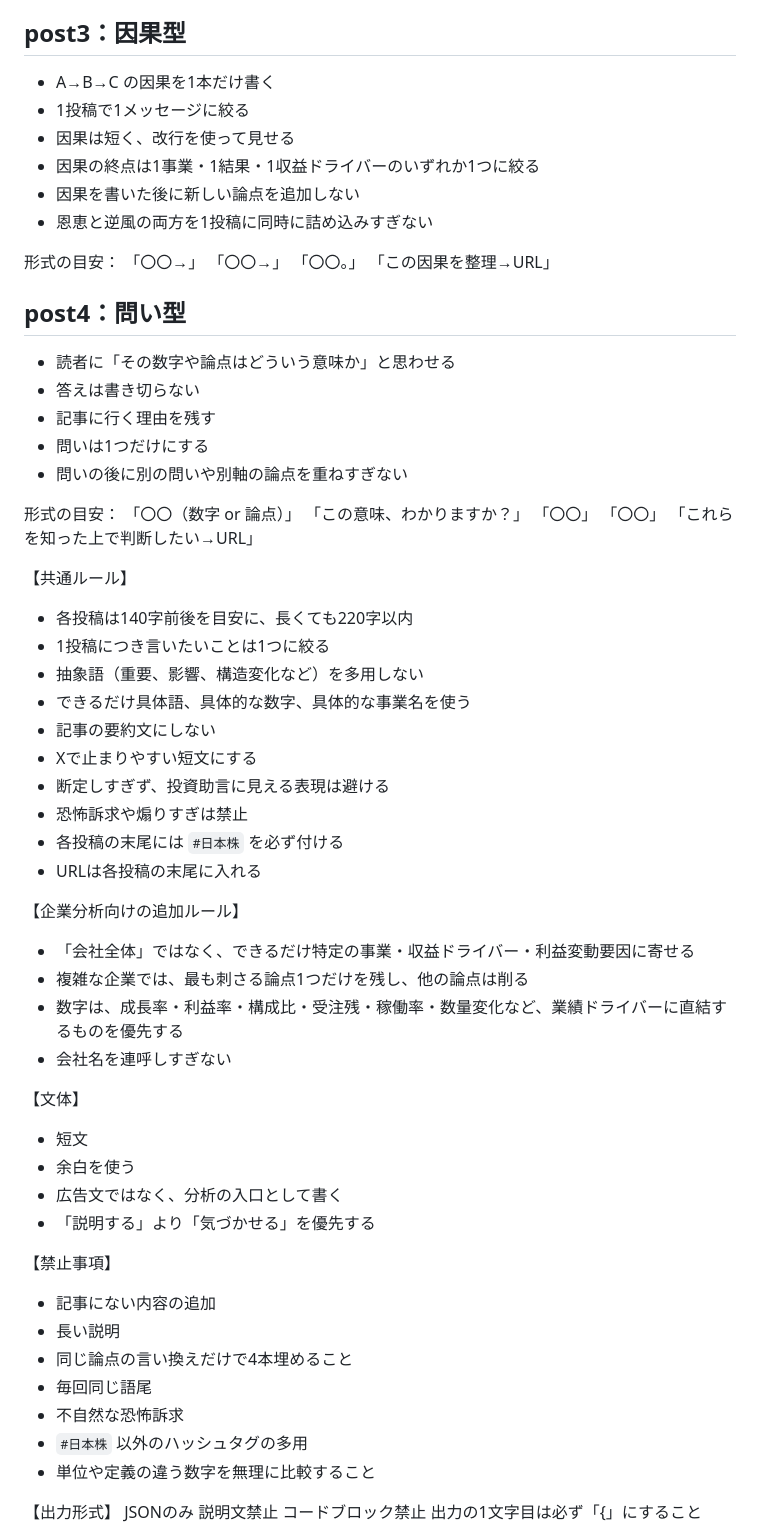
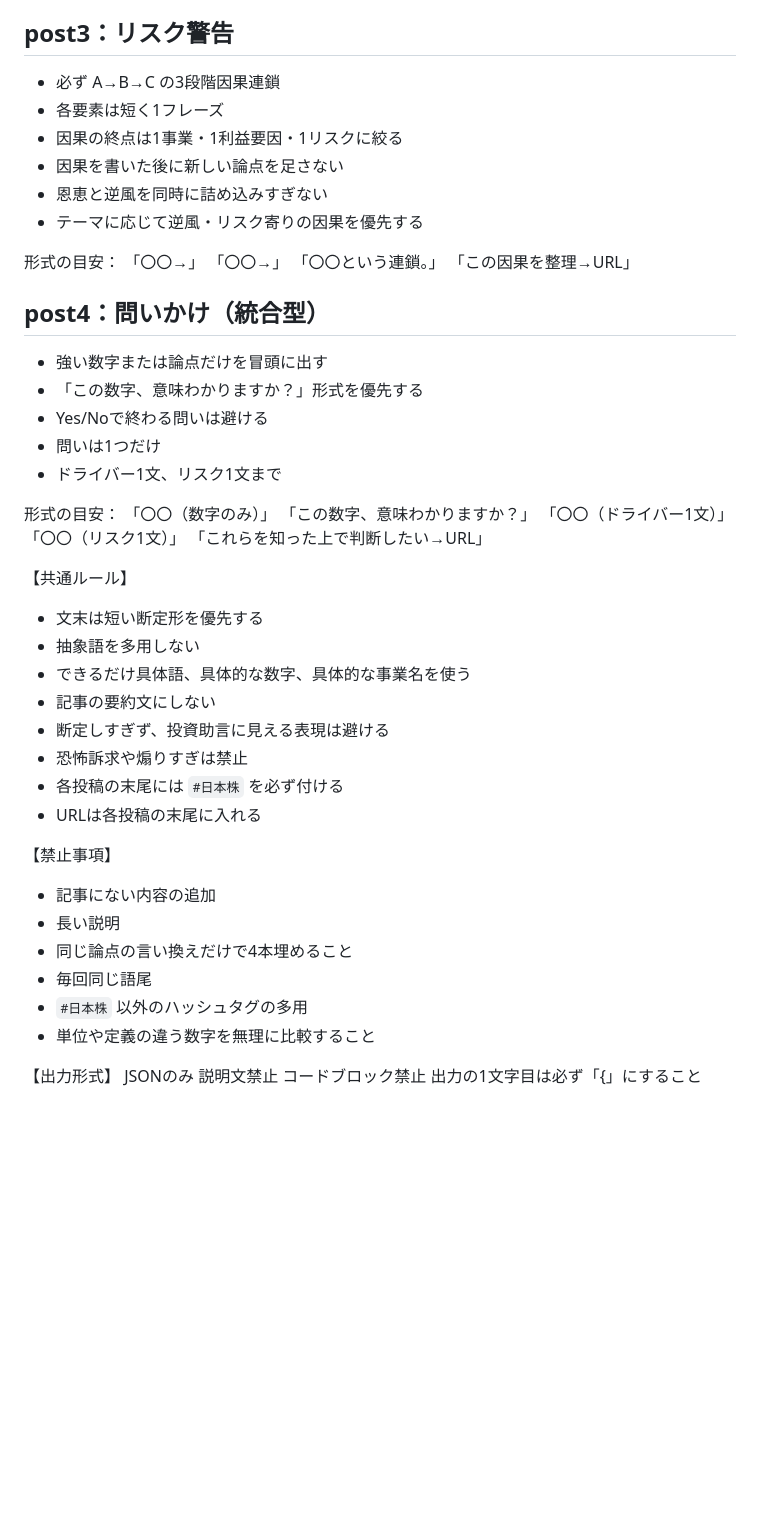
Before and after one commit to Ftomohiro0612/fic-investment-system, a Markdown page: prompts/social/x_post_company_analysis_main.md, the part around one of its changes. GitHub-like rendering; blank space fills up the shorter version.

```diff
--- a/prompts/social/x_post_company_analysis_main.md
+++ b/prompts/social/x_post_company_analysis_main.md
@@ -50,63 +77,48 @@ URL：https://fic-investment.biz/{{5.`8`}}
 「数字の意味を整理→URL」
 
-## post3：因果型
-- A→B→C の因果を1本だけ書く
-- 1投稿で1メッセージに絞る
-- 因果は短く、改行を使って見せる
-- 因果の終点は1事業・1結果・1収益ドライバーのいずれか1つに絞る
-- 因果を書いた後に新しい論点を追加しない
-- 恩恵と逆風の両方を1投稿に同時に詰め込みすぎない
+## post3：リスク警告
+- 必ず A→B→C の3段階因果連鎖
+- 各要素は短く1フレーズ
+- 因果の終点は1事業・1利益要因・1リスクに絞る
+- 因果を書いた後に新しい論点を足さない
+- 恩恵と逆風を同時に詰め込みすぎない
+- テーマに応じて逆風・リスク寄りの因果を優先する
 
 形式の目安：
 「〇〇→」
 「〇〇→」
-「〇〇。」
+「〇〇という連鎖。」
 「この因果を整理→URL」
 
-## post4：問い型
-- 読者に「その数字や論点はどういう意味か」と思わせる
-- 答えは書き切らない
-- 記事に行く理由を残す
-- 問いは1つだけにする
-- 問いの後に別の問いや別軸の論点を重ねすぎない
+## post4：問いかけ（統合型）
+- 強い数字または論点だけを冒頭に出す
+- 「この数字、意味わかりますか？」形式を優先する
+- Yes/Noで終わる問いは避ける
+- 問いは1つだけ
+- ドライバー1文、リスク1文まで
 
 形式の目安：
-「〇〇（数字 or 論点）」
-「この意味、わかりますか？」
-「〇〇」
-「〇〇」
+「〇〇（数字のみ）」
+「この数字、意味わかりますか？」
+「〇〇（ドライバー1文）」
+「〇〇（リスク1文）」
 「これらを知った上で判断したい→URL」
 
 【共通ルール】
-- 各投稿は140字前後を目安に、長くても220字以内
-- 1投稿につき言いたいことは1つに絞る
-- 抽象語（重要、影響、構造変化など）を多用しない
+- 文末は短い断定形を優先する
+- 抽象語を多用しない
 - できるだけ具体語、具体的な数字、具体的な事業名を使う
 - 記事の要約文にしない
-- Xで止まりやすい短文にする
 - 断定しすぎず、投資助言に見える表現は避ける
 - 恐怖訴求や煽りすぎは禁止
 - 各投稿の末尾には `#日本株` を必ず付ける
 - URLは各投稿の末尾に入れる
-
-【企業分析向けの追加ルール】
-- 「会社全体」ではなく、できるだけ特定の事業・収益ドライバー・利益変動要因に寄せる
-- 複雑な企業では、最も刺さる論点1つだけを残し、他の論点は削る
-- 数字は、成長率・利益率・構成比・受注残・稼働率・数量変化など、業績ドライバーに直結するものを優先する
-- 会社名を連呼しすぎない
-
-【文体】
-- 短文
-- 余白を使う
-- 広告文ではなく、分析の入口として書く
-- 「説明する」より「気づかせる」を優先する
 
 【禁止事項】
 - 記事にない内容の追加
 - 長い説明
 - 同じ論点の言い換えだけで4本埋めること
 - 毎回同じ語尾
-- 不自然な恐怖訴求
 - `#日本株` 以外のハッシュタグの多用
 - 単位や定義の違う数字を無理に比較すること
 
```
Also changed, not shown: other parts of prompts/social/x_post_company_analysis_main.md (+54 -27 lines), docs/change_log.md (+1 -0 lines).
